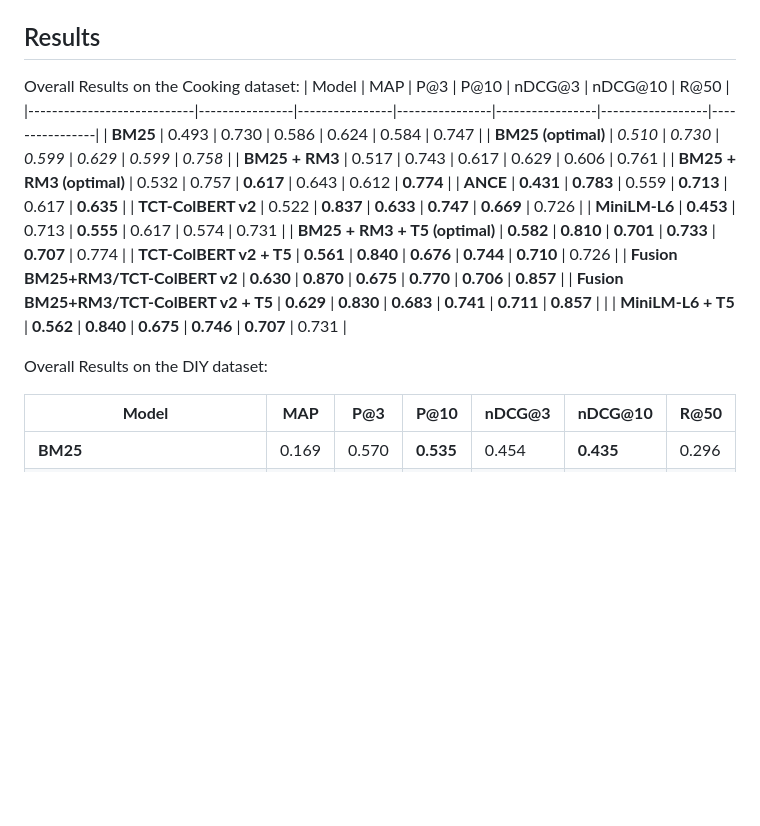
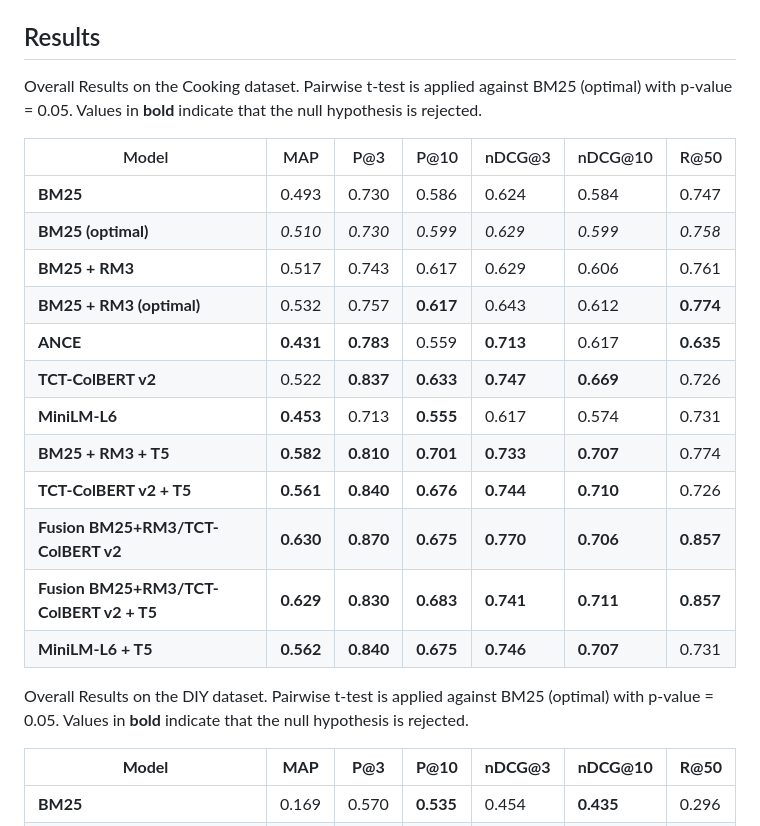
Before and after one commit to PhilipZubel/task-search-quality, a Markdown page: README.md, the part around the change. Rendered like a GitHub page; blank space fills up the shorter version.

```diff
--- a/README.md
+++ b/README.md
@@ -86,7 +86,8 @@ Run `runs_generation.ipynb` to reproduce the tables below.
 
 ## Results
 
-Overall Results on the Cooking dataset:
+Overall Results on the Cooking dataset. Pairwise t-test is applied against BM25 (optimal) with p-value = 0.05. Values in **bold** indicate that the null hypothesis is rejected.
+
 | Model             | MAP   | P@3   | P@10  | nDCG@3 | nDCG@10 | R@50  |
 |----------------------------|----------------|----------------|----------------|-----------------|------------------|----------------|
 | **BM25**              | 0.493          | 0.730          | 0.586          | 0.624           | 0.584            | 0.747          |
@@ -96,13 +97,13 @@ Overall Results on the Cooking dataset:
 | **ANCE**              | **0.431** | **0.783** | 0.559          | **0.713**  | 0.617            | **0.635** |
 | **TCT-ColBERT v2**    | 0.522          | **0.837** | **0.633** | **0.747**  | **0.669**   | 0.726          |
 | **MiniLM-L6**         | **0.453** | 0.713          | **0.555** | 0.617           | 0.574            | 0.731          |
-| **BM25 + RM3 + T5 (optimal)**  | **0.582** | **0.810** | **0.701** | **0.733**  | **0.707**   | 0.774          |
+| **BM25 + RM3 + T5**  | **0.582** | **0.810** | **0.701** | **0.733**  | **0.707**   | 0.774          |
 | **TCT-ColBERT v2 + T5**     | **0.561** | **0.840** | **0.676** | **0.744**  | **0.710**   | 0.726          |
 | **Fusion BM25+RM3/TCT-ColBERT v2** | **0.630** | **0.870** | **0.675** | **0.770**  | **0.706**   | **0.857** |
 | **Fusion BM25+RM3/TCT-ColBERT v2 + T5** | **0.629**                   | **0.830** | **0.683** | **0.741** | **0.711**  | **0.857**   |                |
 | **MiniLM-L6 + T5**          | **0.562** | **0.840** | **0.675** | **0.746**  | **0.707**   | 0.731          |
 
-Overall Results on the DIY dataset:
+Overall Results on the DIY dataset. Pairwise t-test is applied against BM25 (optimal) with p-value = 0.05. Values in **bold** indicate that the null hypothesis is rejected.
 
 
 | **Model**                           | **MAP** | **P@3** | **P@10** | **nDCG@3** | **nDCG@10** | **R@50** |
```
